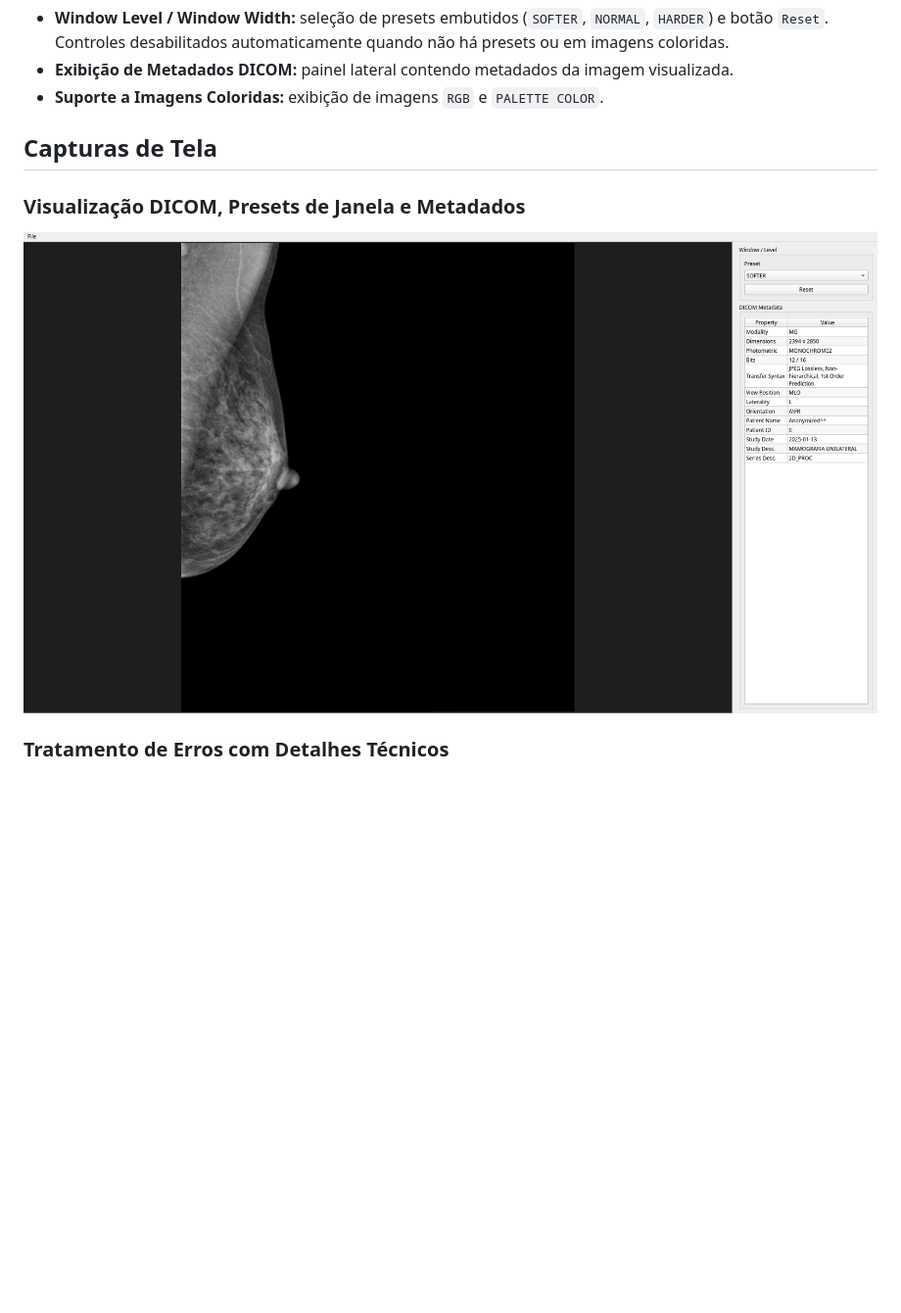
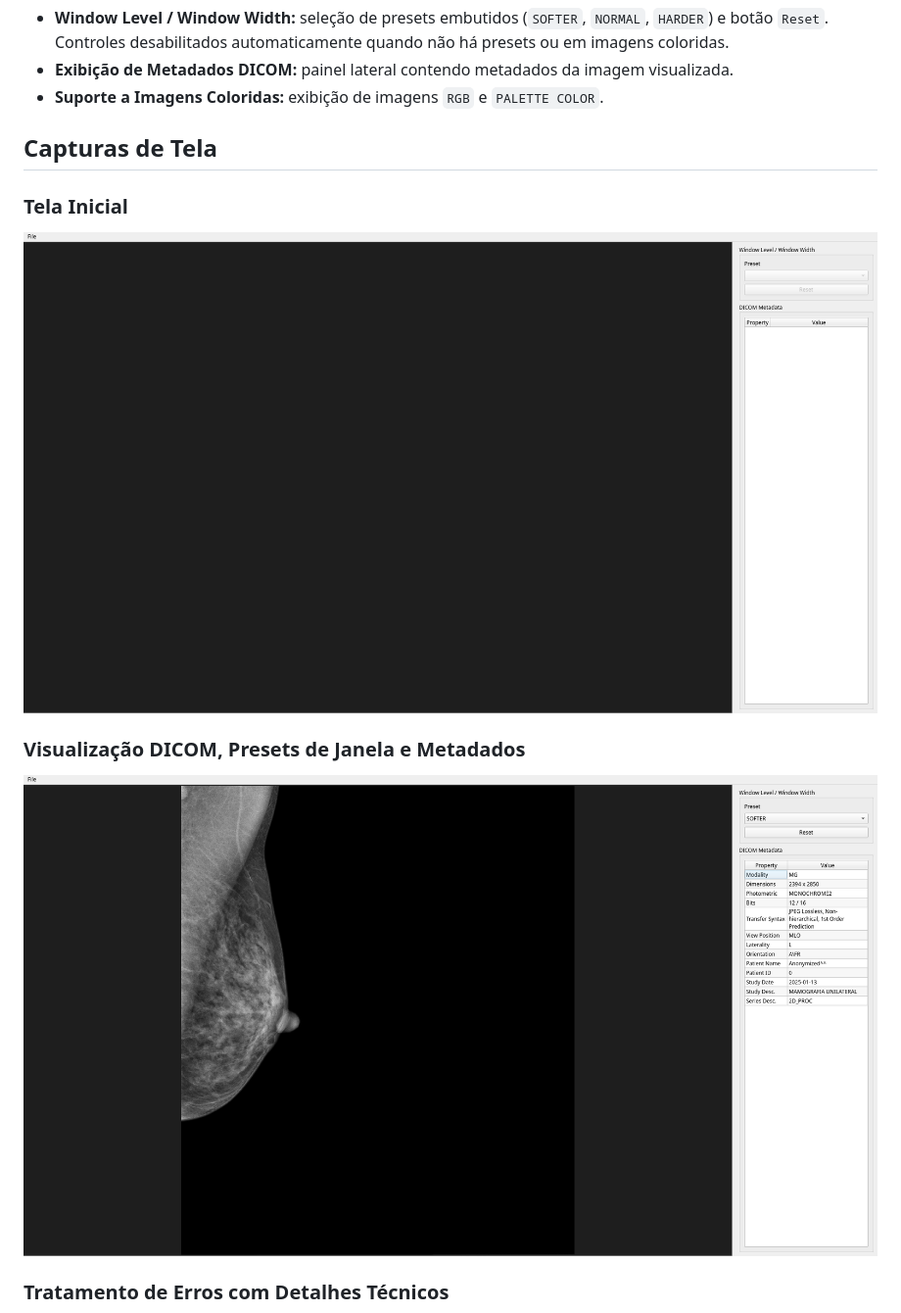
Before and after one commit to gustavopcr/DrTIS-Teste, a Markdown page: README.md, the part around one of its changes. Shown at 98% size. Drawn GitHub-style; pictures changed too: aplicacao.png (added), aplicacao_imagem_carregada.png; blank space fills up the shorter version.

```diff
--- a/README.md
+++ b/README.md
@@ -24,4 +24,7 @@ O projeto foi organizado separando estritamente a lógica de domínio DICOM da c
 
 ## Capturas de Tela
 
+### Tela Inicial
+![Tela inicial da aplicação antes do carregamento de uma imagem](aplicacao.png)
+
 ### Visualização DICOM, Presets de Janela e Metadados
```
Also changed, not shown: other parts of README.md (+1 -1 lines).
